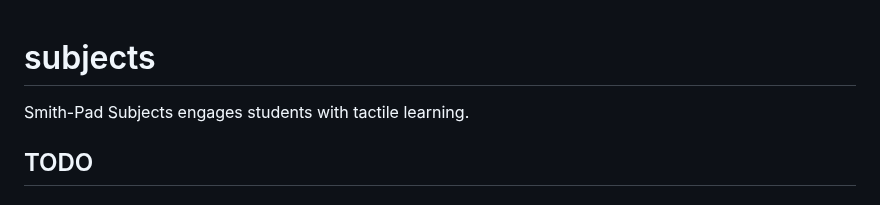
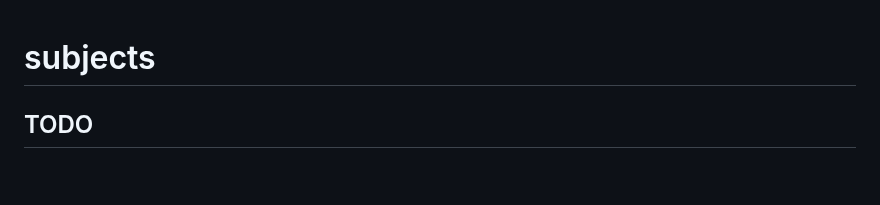
Before and after one commit to Smith-Pad/subjects, a Markdown page: README.md, the part around the change. GitHub-like rendering; blank space fills up the shorter version.

Commit message:
Updated Documentation

```diff
--- a/README.md
+++ b/README.md
@@ -1,6 +1,6 @@
 # subjects
 
-Smith-Pad Subjects engages students with tactile learning.
+
 
 
 ## TODO
```
